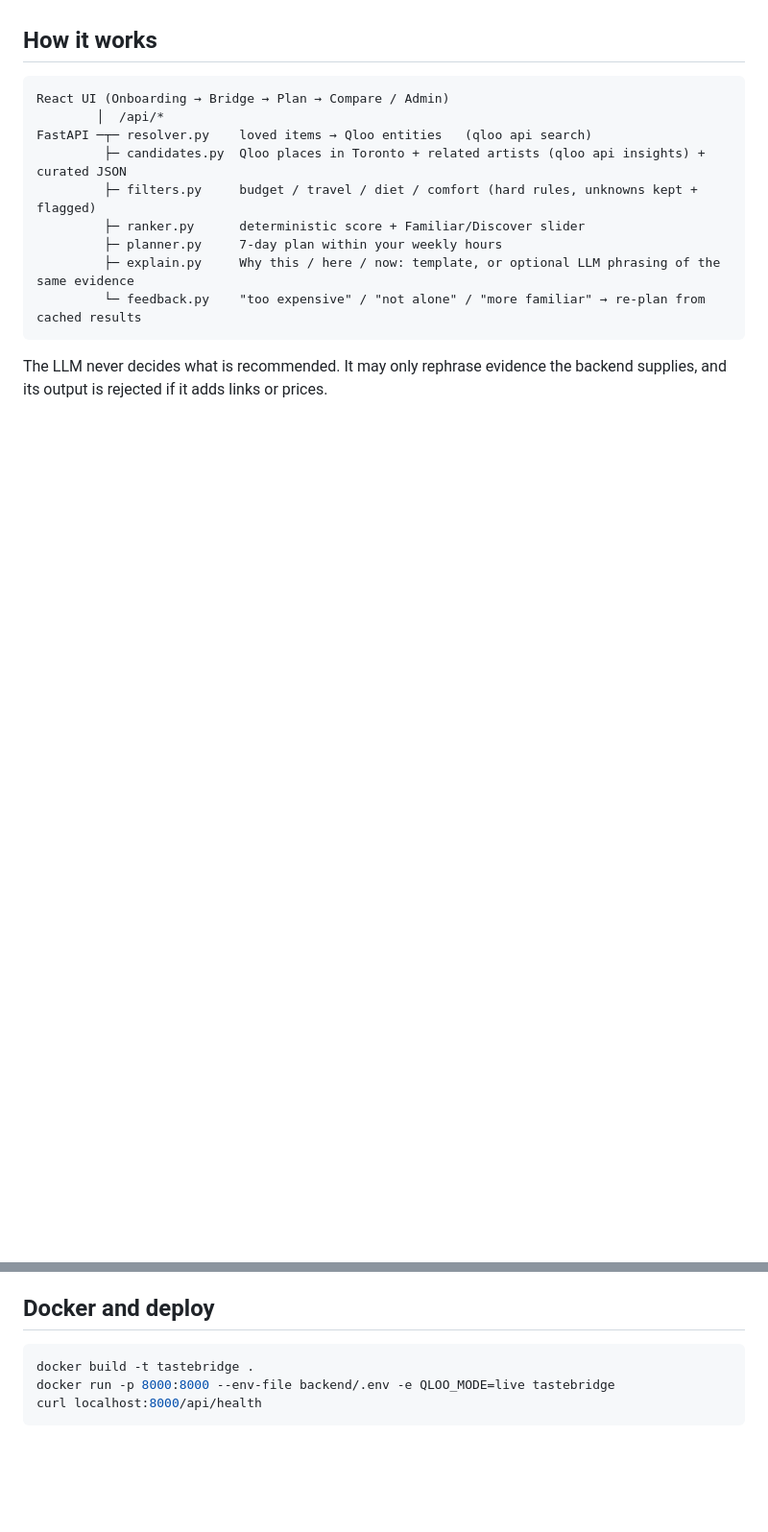
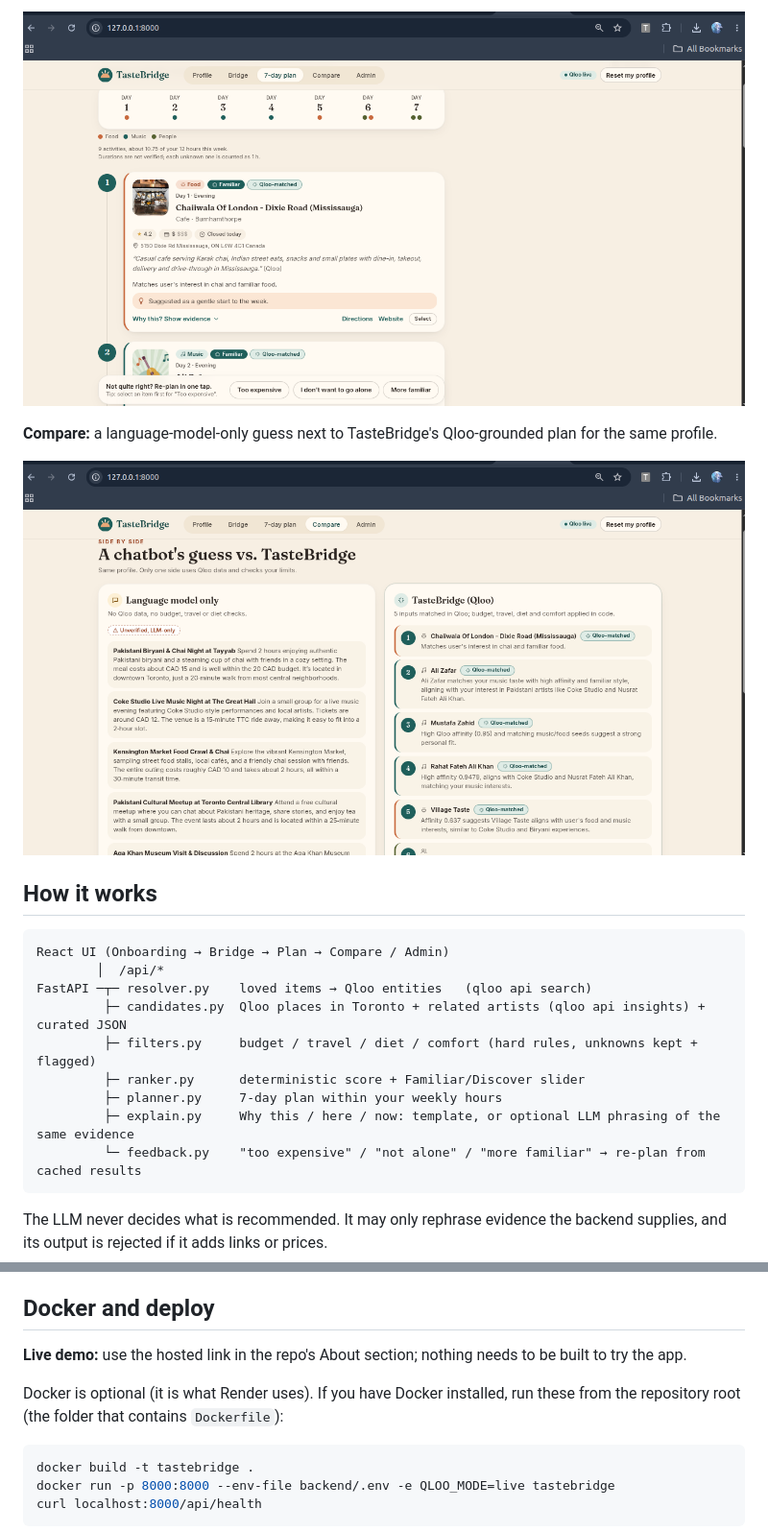
Before and after one commit to ayesha-noor12/TasteBridge, a Markdown page: README.md, 2 parts joined by grey strips. Shown at 96% size. Drawn GitHub-style; pictures changed too: docs/screenshots/compare.png (added), docs/screenshots/plan.png (added); blank space fills up the shorter version.

````diff
--- a/README.md
+++ b/README.md
@@ -10,3 +25,8 @@ Built for the Qloo Agentic Hackathon. MIT licensed.
+![7-day plan](docs/screenshots/plan.png)
+
+**Compare:** a language-model-only guess next to TasteBridge's Qloo-grounded plan for the same profile.
+
+![Compare view](docs/screenshots/compare.png)
 
 ## How it works
 
@@ -91,6 +111,10 @@ cd backend && set -a && source .env && set +a && .venv/bin/python scripts/smoke_
 
 ## Docker and deploy
 
+**Live demo:** use the hosted link in the repo's About section; nothing needs to be built to try the app.
+
+Docker is optional (it is what Render uses). If you have Docker installed, run these from the repository root (the folder that contains `Dockerfile`):
+
 ```bash
 docker build -t tastebridge .
 docker run -p 8000:8000 --env-file backend/.env -e QLOO_MODE=live tastebridge
````
Also changed, not shown: other parts of README.md (+15 -0 lines), docs/screenshots/bridge-cards.png (added), docs/screenshots/bridge.png (added), docs/screenshots/profile.png (added).
